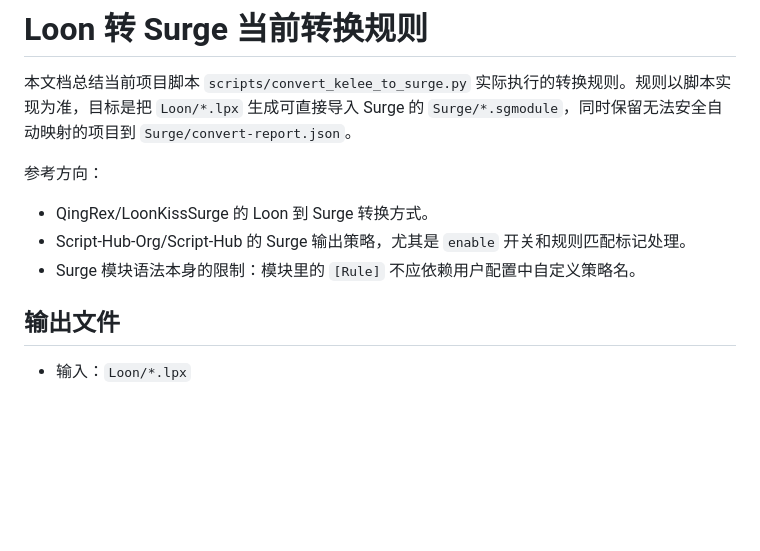
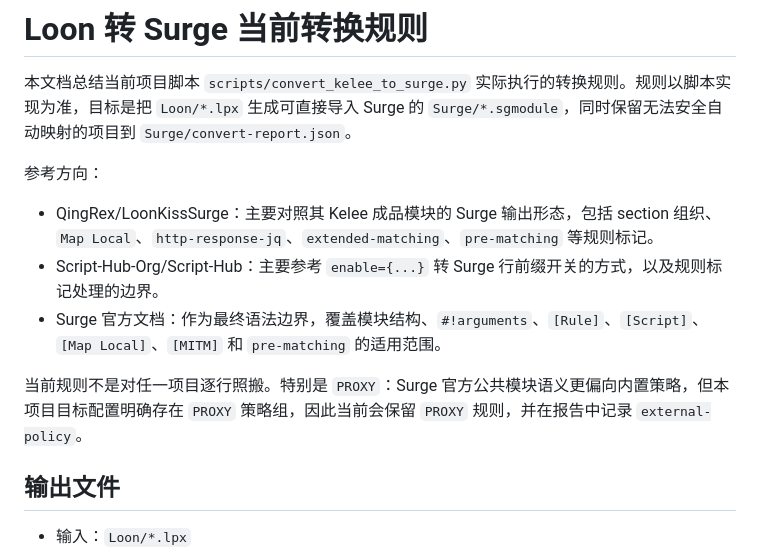
Before and after one commit to deanxizian/loon_to_surge, a Markdown page: RULES.md, the part around the change. GitHub-like rendering; blank space fills up the shorter version.

```diff
--- a/RULES.md
+++ b/RULES.md
@@ -4,9 +4,11 @@
 
 参考方向：
 
-- QingRex/LoonKissSurge 的 Loon 到 Surge 转换方式。
-- Script-Hub-Org/Script-Hub 的 Surge 输出策略，尤其是 `enable` 开关和规则匹配标记处理。
-- Surge 模块语法本身的限制：模块里的 `[Rule]` 不应依赖用户配置中自定义策略名。
+- QingRex/LoonKissSurge：主要对照其 Kelee 成品模块的 Surge 输出形态，包括 section 组织、`Map Local`、`http-response-jq`、`extended-matching`、`pre-matching` 等规则标记。
+- Script-Hub-Org/Script-Hub：主要参考 `enable={...}` 转 Surge 行前缀开关的方式，以及规则标记处理的边界。
+- Surge 官方文档：作为最终语法边界，覆盖模块结构、`#!arguments`、`[Rule]`、`[Script]`、`[Map Local]`、`[MITM]` 和 `pre-matching` 的适用范围。
+
+当前规则不是对任一项目逐行照搬。特别是 `PROXY`：Surge 官方公共模块语义更偏向内置策略，但本项目目标配置明确存在 `PROXY` 策略组，因此当前会保留 `PROXY` 规则，并在报告中记录 `external-policy`。
 
 ## 输出文件
 
```
Also changed, not shown: README.md (added, +59 -0 lines).
